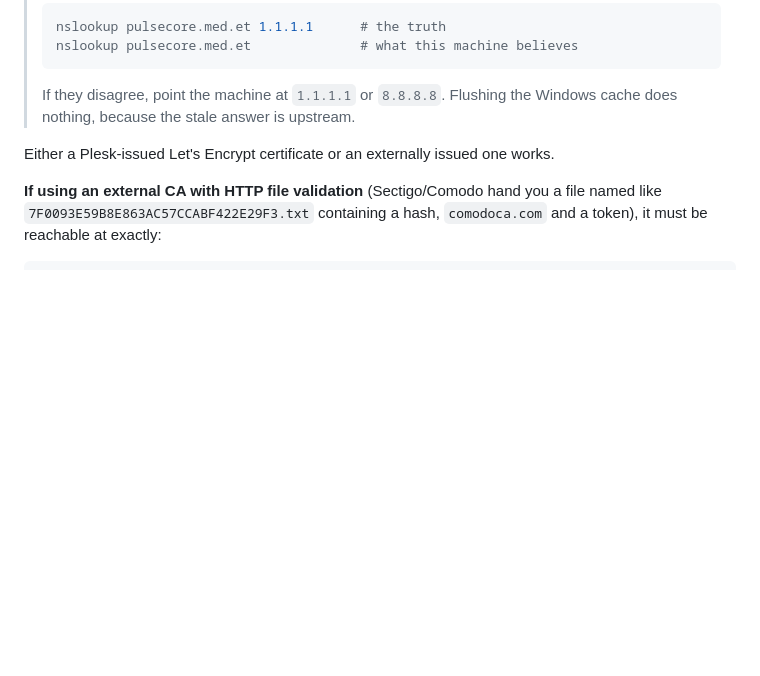
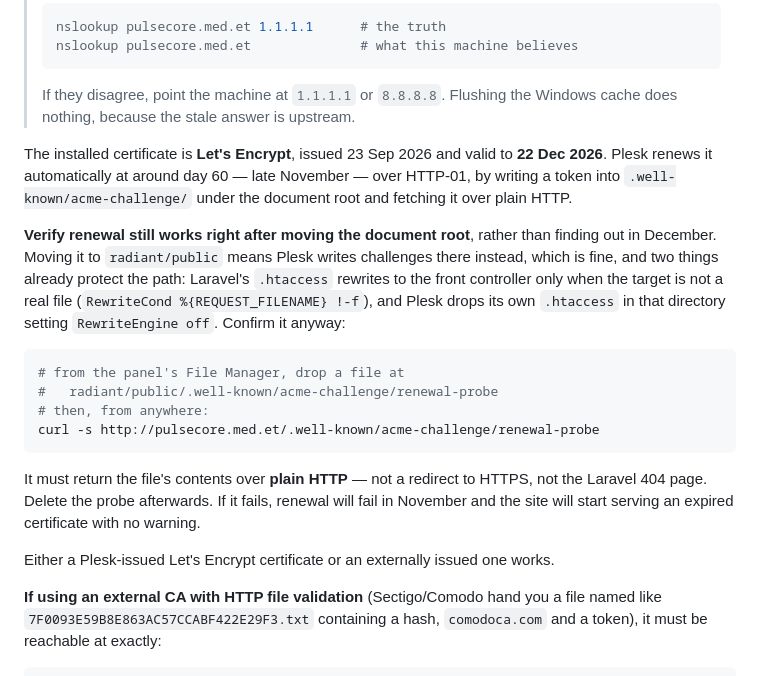
Before and after one commit to anwatzarc-sketch/RadiantDx, a Markdown page: docs/DEPLOYMENT.md, the part around the change. GitHub-like rendering; blank space fills up the shorter version.

Commit message:
Record the certificate renewal deadline and how to verify it
The installed certificate is Let's Encrypt, not the Sectigo one the earlier
notes assumed: issued 23 Sep 2026, valid to 22 Dec 2026, renewed automatically
at around day 60 over HTTP-01.

That renewal reads .well-known/acme-challenge/ under the document root, and
this deployment moves the document root. The path should survive -- Laravel
rewrites to the front controller only for targets that are not real files, and
Plesk turns rewriting off in that directory anyway -- but "should" is a poor
guarantee for something whose failure mode is an expired certificate in late
November with no warning beforehand. So: a probe to run immediately after the
document root changes, while anyone is still paying attention.

Co-Authored-By: Claude Opus 5 (1M context) <noreply@anthropic.com>

````diff
--- a/docs/DEPLOYMENT.md
+++ b/docs/DEPLOYMENT.md
@@ -169,6 +169,29 @@ apex CNAME would not be legal DNS anyway.
 > ```
 > If they disagree, point the machine at `1.1.1.1` or `8.8.8.8`. Flushing the Windows
 > cache does nothing, because the stale answer is upstream.
+
+The installed certificate is **Let's Encrypt**, issued 23 Sep 2026 and valid to
+**22 Dec 2026**. Plesk renews it automatically at around day 60 — late November — over
+HTTP-01, by writing a token into `.well-known/acme-challenge/` under the document root
+and fetching it over plain HTTP.
+
+**Verify renewal still works right after moving the document root**, rather than
+finding out in December. Moving it to `radiant/public` means Plesk writes challenges
+there instead, which is fine, and two things already protect the path: Laravel's
+`.htaccess` rewrites to the front controller only when the target is not a real file
+(`RewriteCond %{REQUEST_FILENAME} !-f`), and Plesk drops its own `.htaccess` in that
+directory setting `RewriteEngine off`. Confirm it anyway:
+
+```bash
+# from the panel's File Manager, drop a file at
+#   radiant/public/.well-known/acme-challenge/renewal-probe
+# then, from anywhere:
+curl -s http://pulsecore.med.et/.well-known/acme-challenge/renewal-probe
+```
+
+It must return the file's contents over **plain HTTP** — not a redirect to HTTPS, not
+the Laravel 404 page. Delete the probe afterwards. If it fails, renewal will fail in
+November and the site will start serving an expired certificate with no warning.
 
 Either a Plesk-issued Let's Encrypt certificate or an externally issued one works.
 
````
